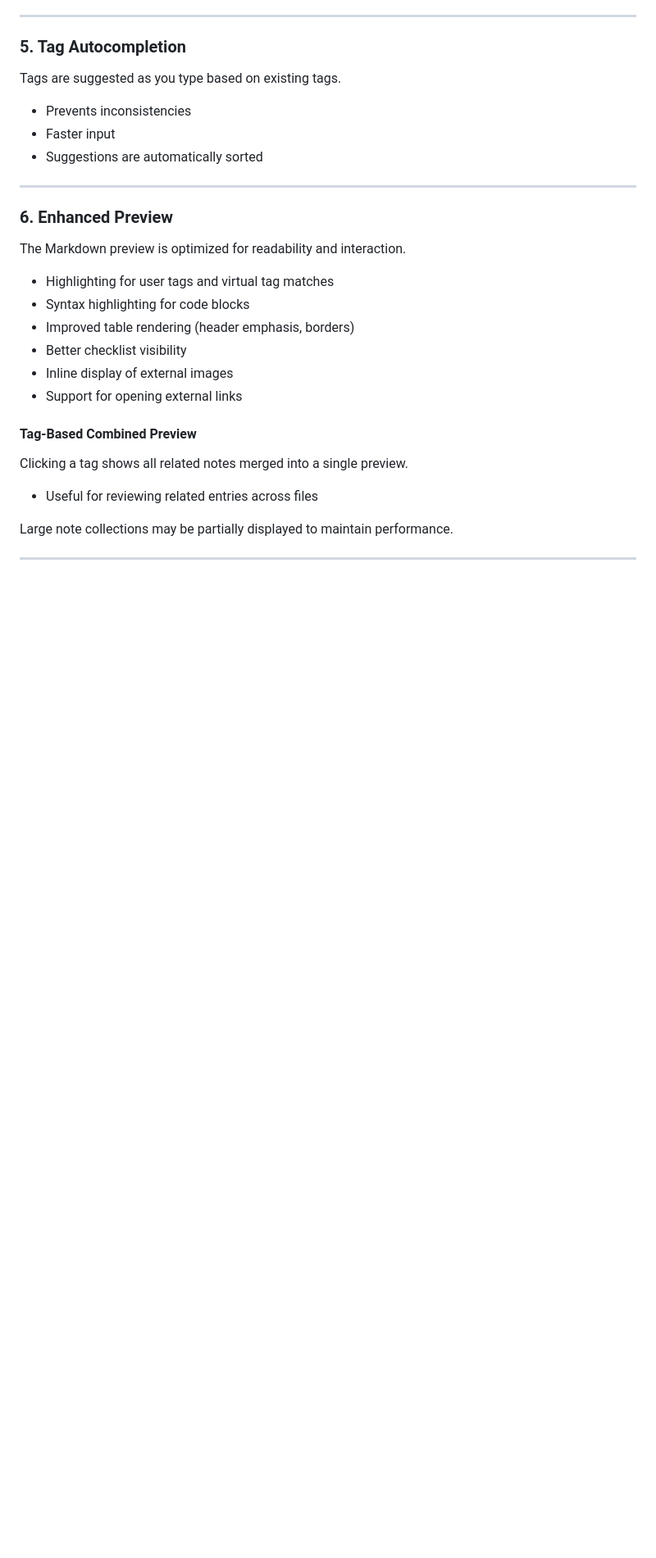
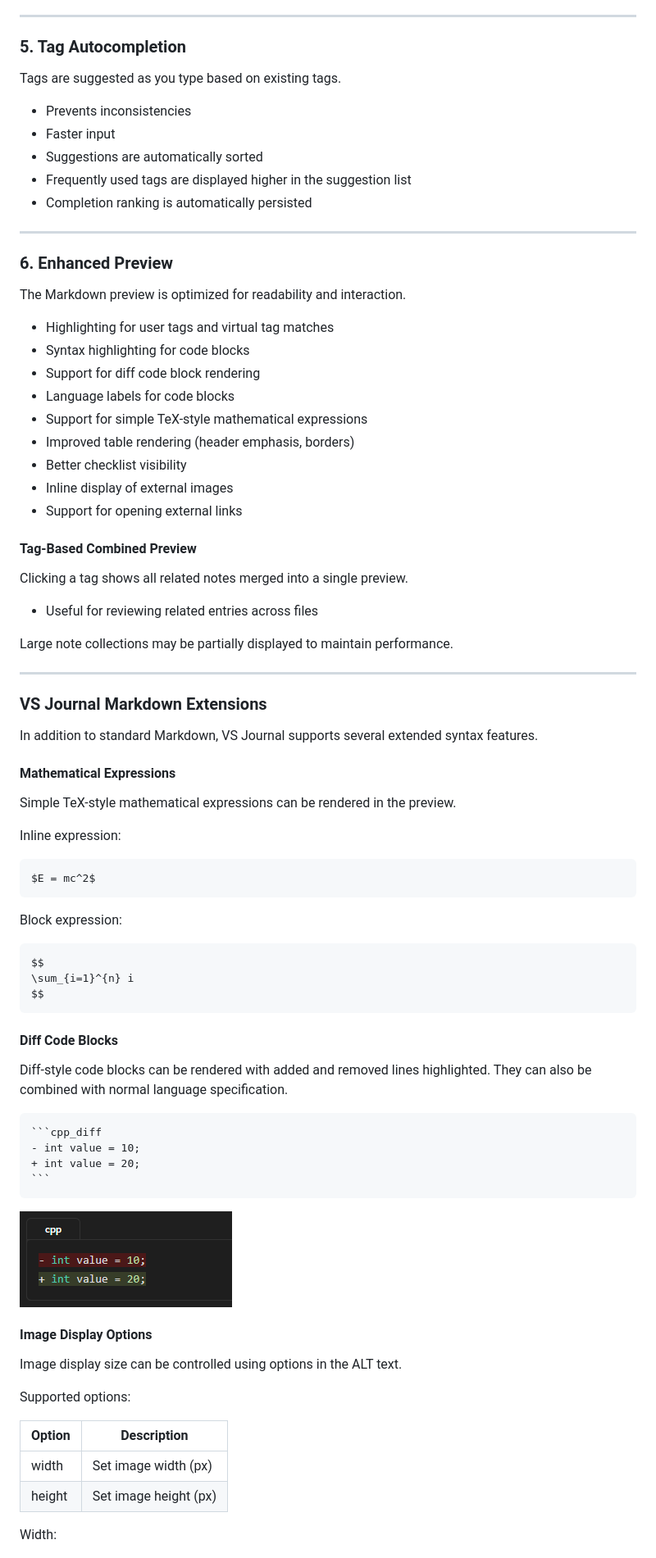
Before and after one commit to watagashi-dev/vs-journal, a Markdown page: README.md, the part around the change printed below. Shown: that part at 82% size. Rendered like a GitHub page; pictures changed too: images/screenshot-diff-sample.png (added); blank space fills up the shorter version.

`````diff
--- a/README.md
+++ b/README.md
@@ -159,6 +159,8 @@ Tags are suggested as you type based on existing tags.
 - Prevents inconsistencies
 - Faster input
 - Suggestions are automatically sorted
+- Frequently used tags are displayed higher in the suggestion list
+- Completion ranking is automatically persisted
 
 ---
 
@@ -168,6 +170,9 @@ The Markdown preview is optimized for readability and interaction.
 
 - Highlighting for user tags and virtual tag matches
 - Syntax highlighting for code blocks
+- Support for diff code block rendering
+- Language labels for code blocks
+- Support for simple TeX-style mathematical expressions
 - Improved table rendering (header emphasis, borders)
 - Better checklist visibility
 - Inline display of external images
@@ -183,3 +188,52 @@ Large note collections may be partially displayed to maintain performance.
 
 ---
 
+### VS Journal Markdown Extensions
+
+In addition to standard Markdown, VS Journal supports several extended syntax features.
+
+#### Mathematical Expressions
+
+Simple TeX-style mathematical expressions can be rendered in the preview.
+
+Inline expression:
+
+```markdown
+$E = mc^2$
+```
+
+Block expression:
+
+```markdown
+$$
+\sum_{i=1}^{n} i
+$$
+```
+
+#### Diff Code Blocks
+
+Diff-style code blocks can be rendered with added and removed lines highlighted.
+They can also be combined with normal language specification.
+
+````text
+```cpp_diff
+- int value = 10;
++ int value = 20;
+```
+````
+
+![](images/screenshot-diff-sample.png)
+
+#### Image Display Options
+
+Image display size can be controlled using options in the ALT text.
+
+Supported options:
+
+| Option | Description |
+|---------|-------------|
+| width | Set image width (px) |
+| height | Set image height (px) |
+
+Width:
+
`````
Also changed, not shown: other parts of README.md (+22 -1 lines), CHANGELOG.md (+52 -0 lines), README.ja.md (+76 -1 lines).
